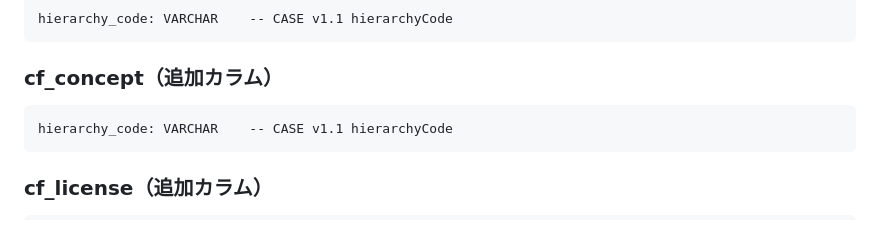
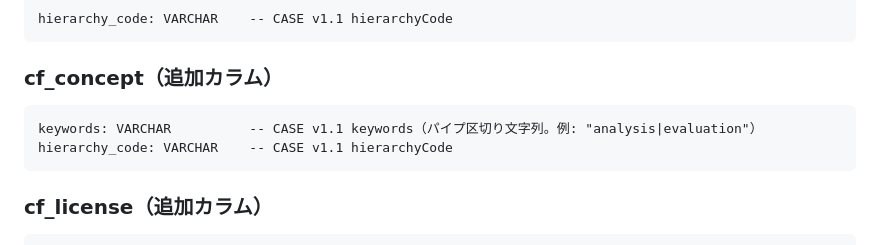
Before and after one commit to infosign/compeito, a Markdown page: docs/db-schema.md, the part around the change. Drawn GitHub-style.

````diff
--- a/docs/db-schema.md
+++ b/docs/db-schema.md
@@ -155,6 +155,7 @@ hierarchy_code: VARCHAR    -- CASE v1.1 hierarchyCode
 
 ### cf_concept（追加カラム）
 ```
+keywords: VARCHAR          -- CASE v1.1 keywords（パイプ区切り文字列。例: "analysis|evaluation"）
 hierarchy_code: VARCHAR    -- CASE v1.1 hierarchyCode
 ```
 
````
Also changed, not shown: docs/api-examples.md (+2 -1 lines), docs/import-logic.md (+1 -1 lines).
